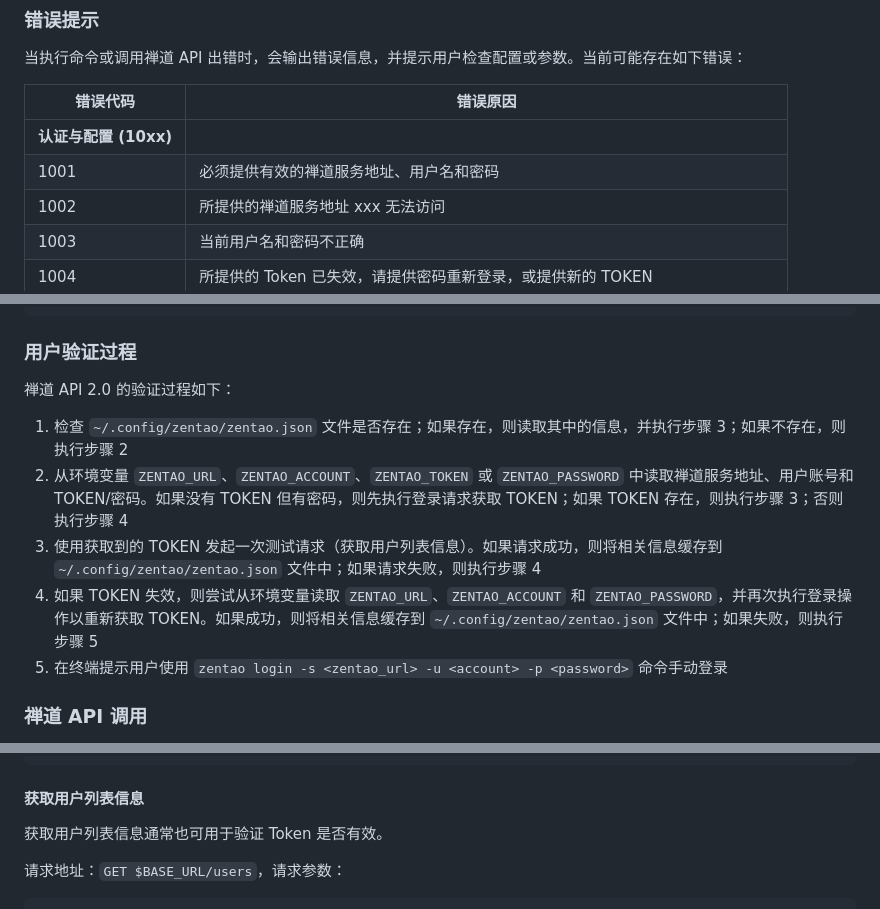
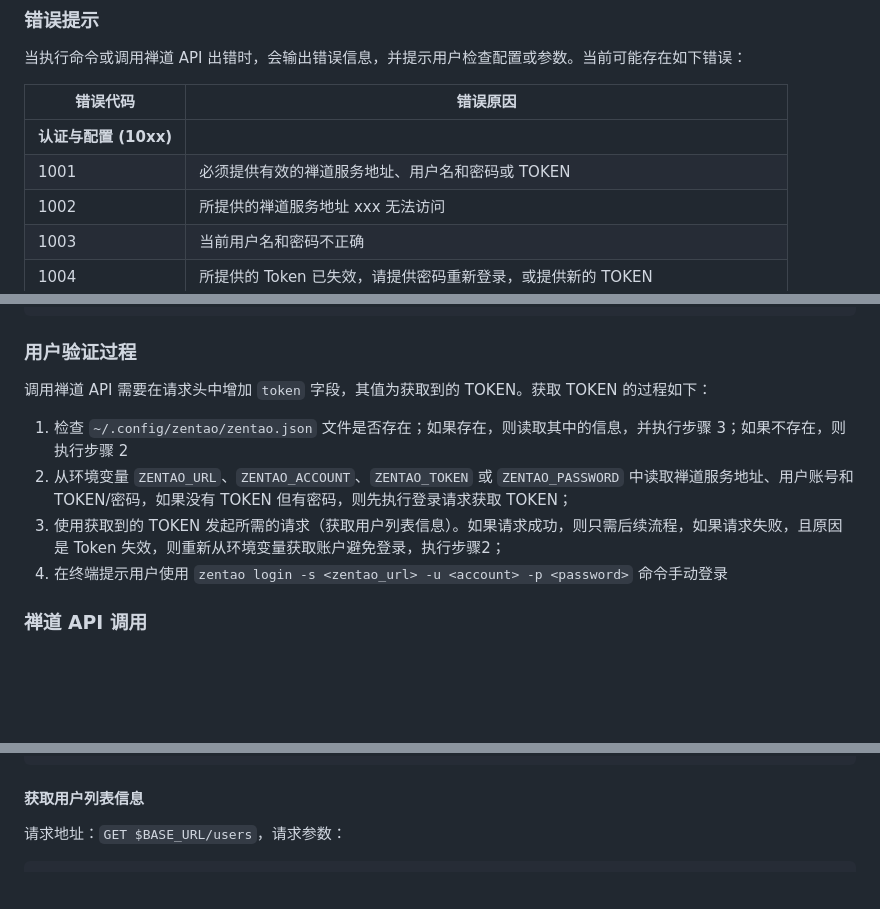
Before and after one commit to easysoft/zentao-cli, a Markdown page: README.md, 3 parts joined by grey strips. Drawn GitHub-style; blank space fills up the shorter version.

Commit message:
* update README to clarify authentication process, emphasizing the use of TOKEN alongside username and password for API requests

````diff
--- a/README.md
+++ b/README.md
@@ -971,7 +971,7 @@ zentao-cli/
 | 错误代码 | 错误原因 |
 | --- | --- |
 | **认证与配置 (10xx)** | |
-| 1001 | 必须提供有效的禅道服务地址、用户名和密码 |
+| 1001 | 必须提供有效的禅道服务地址、用户名和密码或 TOKEN |
 | 1002 | 所提供的禅道服务地址 xxx 无法访问 |
 | 1003 | 当前用户名和密码不正确 |
 | 1004 | 所提供的 Token 已失效，请提供密码重新登录，或提供新的 TOKEN |
@@ -1020,13 +1020,12 @@ $ zentao product --format=json
 
 ### 用户验证过程
 
-禅道 API 2.0 的验证过程如下：
+调用禅道 API 需要在请求头中增加 `token` 字段，其值为获取到的 TOKEN。获取 TOKEN 的过程如下：
 
 1. 检查 `~/.config/zentao/zentao.json` 文件是否存在；如果存在，则读取其中的信息，并执行步骤 3；如果不存在，则执行步骤 2
-2. 从环境变量 `ZENTAO_URL`、`ZENTAO_ACCOUNT`、`ZENTAO_TOKEN` 或 `ZENTAO_PASSWORD` 中读取禅道服务地址、用户账号和 TOKEN/密码。如果没有 TOKEN 但有密码，则先执行登录请求获取 TOKEN；如果 TOKEN 存在，则执行步骤 3；否则执行步骤 4
-3. 使用获取到的 TOKEN 发起一次测试请求（获取用户列表信息）。如果请求成功，则将相关信息缓存到 `~/.config/zentao/zentao.json` 文件中；如果请求失败，则执行步骤 4
-4. 如果 TOKEN 失效，则尝试从环境变量读取 `ZENTAO_URL`、`ZENTAO_ACCOUNT` 和 `ZENTAO_PASSWORD`，并再次执行登录操作以重新获取 TOKEN。如果成功，则将相关信息缓存到 `~/.config/zentao/zentao.json` 文件中；如果失败，则执行步骤 5
-5. 在终端提示用户使用 `zentao login -s <zentao_url> -u <account> -p <password>` 命令手动登录
+2. 从环境变量 `ZENTAO_URL`、`ZENTAO_ACCOUNT`、`ZENTAO_TOKEN` 或 `ZENTAO_PASSWORD` 中读取禅道服务地址、用户账号和 TOKEN/密码，如果没有 TOKEN 但有密码，则先执行登录请求获取 TOKEN；
+3. 使用获取到的 TOKEN 发起所需的请求（获取用户列表信息）。如果请求成功，则只需后续流程，如果请求失败，且原因是 Token 失效，则重新从环境变量获取账户避免登录，执行步骤2；
+4. 在终端提示用户使用 `zentao login -s <zentao_url> -u <account> -p <password>` 命令手动登录
 
 ### 禅道 API 调用
 
@@ -1055,8 +1054,6 @@ $ zentao product --format=json
 ```
 
 #### 获取用户列表信息
-
-获取用户列表信息通常也可用于验证 Token 是否有效。
 
 请求地址：`GET $BASE_URL/users`，请求参数：
 
````
